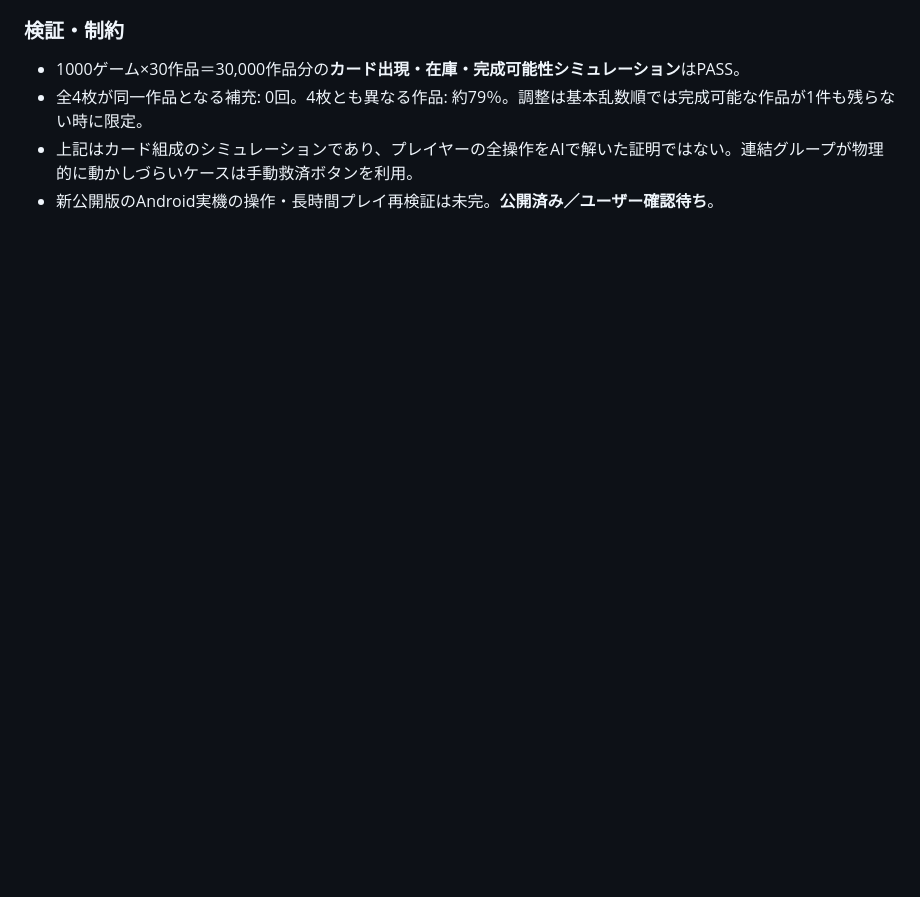
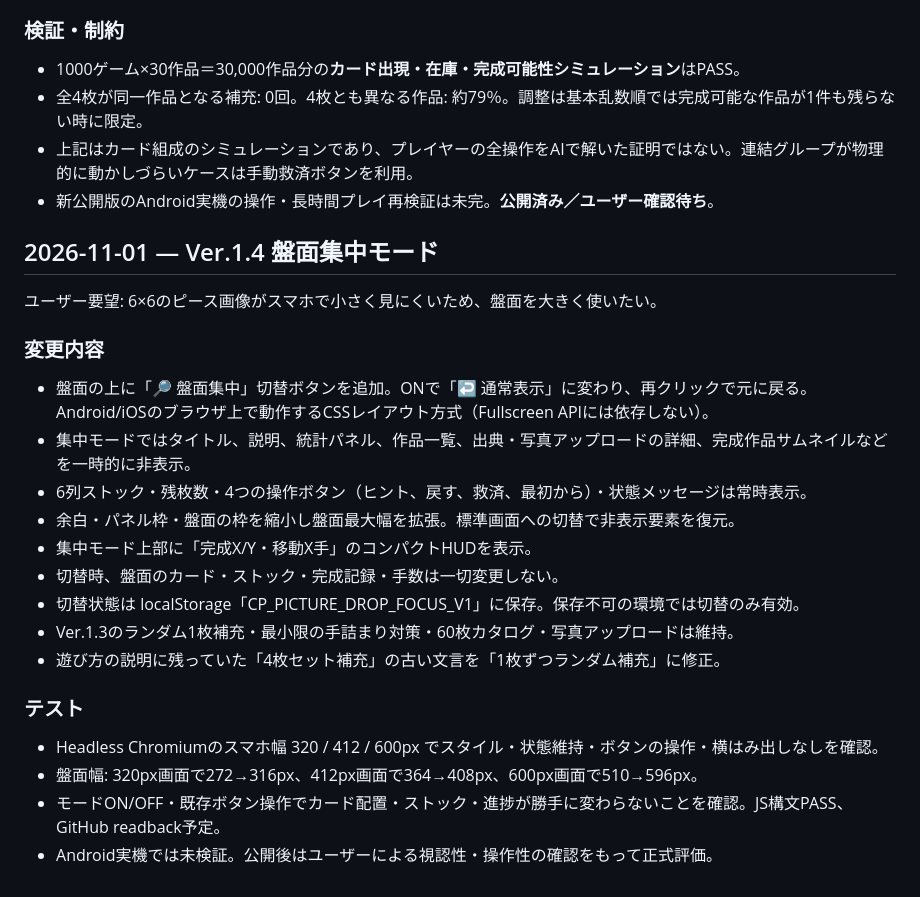
Before and after one commit to hashitaku810-prog/zero-kikaiya-training, a Markdown page: cp-arcade/CP_PICTURE_DROP_HANDOVER.md, the part around the change. GitHub-like rendering; blank space fills up the shorter version.

Commit message:
Document CP PICTURE DROP v1.4 board focus mode and browser checks

```diff
--- a/cp-arcade/CP_PICTURE_DROP_HANDOVER.md
+++ b/cp-arcade/CP_PICTURE_DROP_HANDOVER.md
@@ -78,3 +78,25 @@
 - 全4枚が同一作品となる補充: 0回。4枚とも異なる作品: 約79％。調整は基本乱数順では完成可能な作品が1件も残らない時に限定。
 - 上記はカード組成のシミュレーションであり、プレイヤーの全操作をAIで解いた証明ではない。連結グループが物理的に動かしづらいケースは手動救済ボタンを利用。
 - 新公開版のAndroid実機の操作・長時間プレイ再検証は未完。**公開済み／ユーザー確認待ち**。
+
+
+## 2026-11-01 — Ver.1.4 盤面集中モード
+
+ユーザー要望: 6×6のピース画像がスマホで小さく見にくいため、盤面を大きく使いたい。
+
+### 変更内容
+- 盤面の上に「🔎 盤面集中」切替ボタンを追加。ONで「↩ 通常表示」に変わり、再クリックで元に戻る。Android/iOSのブラウザ上で動作するCSSレイアウト方式（Fullscreen APIには依存しない）。
+- 集中モードではタイトル、説明、統計パネル、作品一覧、出典・写真アップロードの詳細、完成作品サムネイルなどを一時的に非表示。
+- 6列ストック・残枚数・4つの操作ボタン（ヒント、戻す、救済、最初から）・状態メッセージは常時表示。
+- 余白・パネル枠・盤面の枠を縮小し盤面最大幅を拡張。標準画面への切替で非表示要素を復元。
+- 集中モード上部に「完成X/Y・移動X手」のコンパクトHUDを表示。
+- 切替時、盤面のカード・ストック・完成記録・手数は一切変更しない。
+- 切替状態は localStorage「CP_PICTURE_DROP_FOCUS_V1」に保存。保存不可の環境では切替のみ有効。
+- Ver.1.3のランダム1枚補充・最小限の手詰まり対策・60枚カタログ・写真アップロードは維持。
+- 遊び方の説明に残っていた「4枚セット補充」の古い文言を「1枚ずつランダム補充」に修正。
+
+### テスト
+- Headless Chromiumのスマホ幅 320 / 412 / 600px でスタイル・状態維持・ボタンの操作・横はみ出しなしを確認。
+- 盤面幅: 320px画面で272→316px、412px画面で364→408px、600px画面で510→596px。
+- モードON/OFF・既存ボタン操作でカード配置・ストック・進捗が勝手に変わらないことを確認。JS構文PASS、GitHub readback予定。
+- Android実機では未検証。公開後はユーザーによる視認性・操作性の確認をもって正式評価。
```
